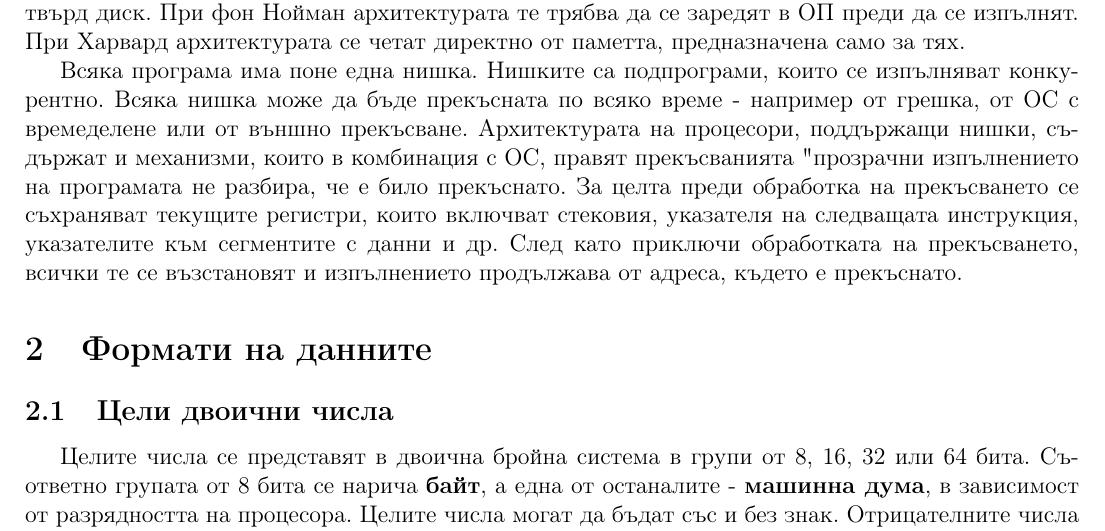
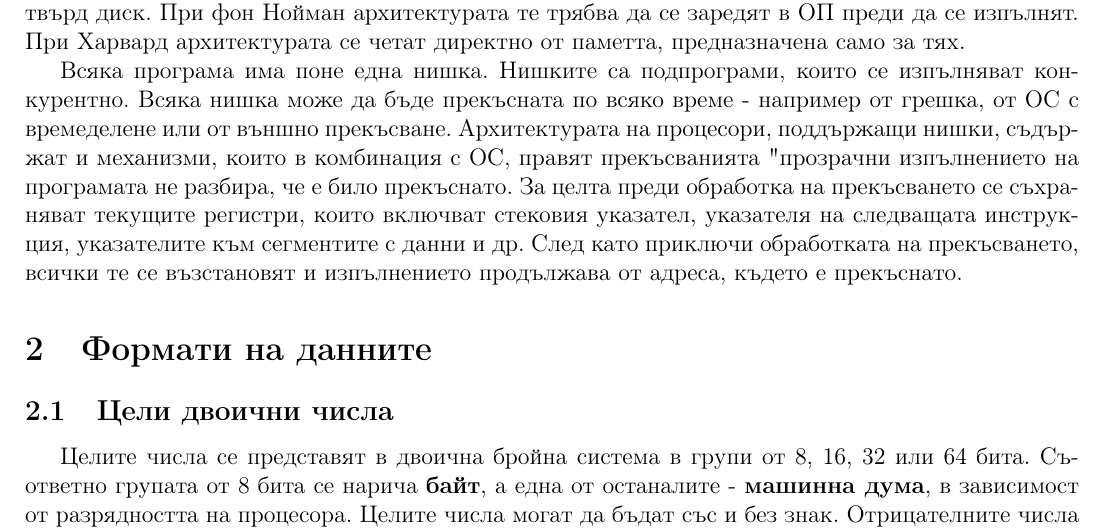
Before and after one commit to kosyonikolov/FinalStupidty2021, a LaTeX document (05/computer_architecture.tex): part of page 3 of 10, cut so that both start at the same text. Compiled offline with pdfLaTeX.

Commit message:
Add minor fix

```diff
--- a/05/computer_architecture.tex
+++ b/05/computer_architecture.tex
@@ -88,7 +88,7 @@
 бъде прекъсната по всяко време - например от грешка, от ОС с времеделене или от външно прекъсване.
 Архитектурата на процесори, поддържащи нишки, съдържат и механизми, които в комбинация с ОС, правят прекъсванията
 "прозрачни" - изпълнението на програмата не разбира, че е било прекъснато. За целта преди обработка на прекъсването се съхраняват
-текущите регистри, които включват стековия, указателя на следващата инструкция, указателите към сегментите с данни и др.
+текущите регистри, които включват стековия указател, указателя на следващата инструкция, указателите към сегментите с данни и др.
 След като приключи обработката на прекъсването, всички те се възстановят и изпълнението продължава от адреса, където е прекъснато.
 
 \section{Формати на данните}
```
